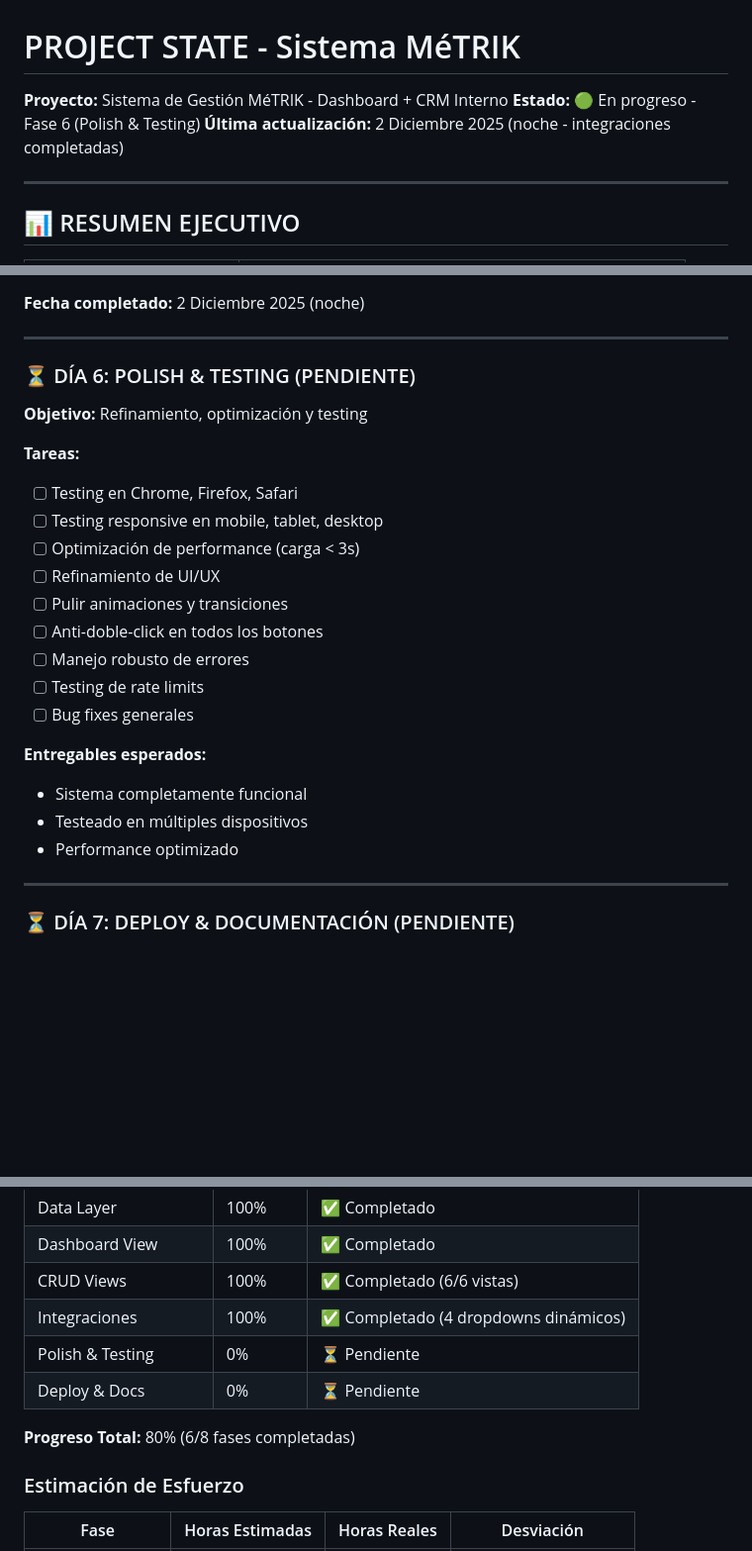
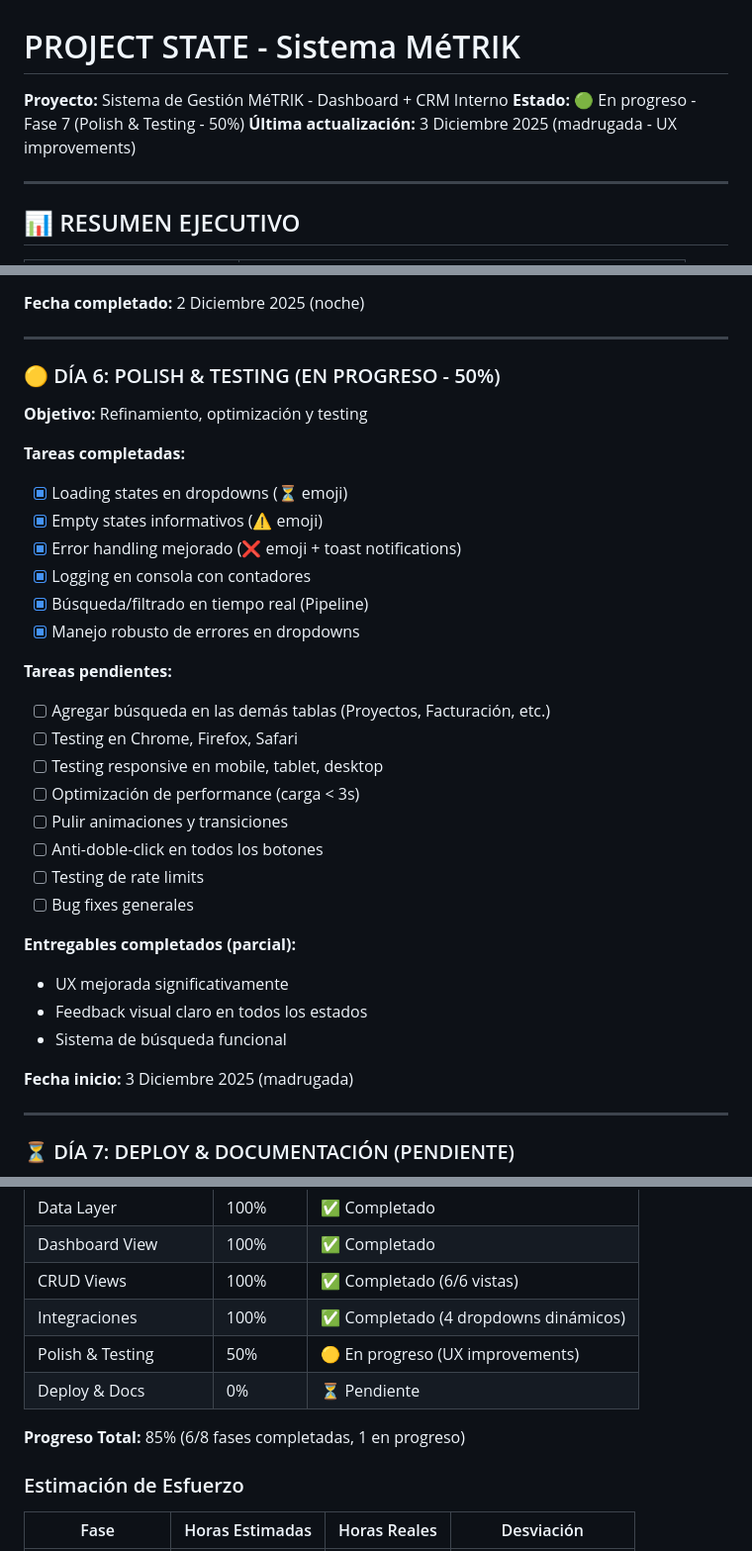
Before and after one commit to metrik360/metrik-sistema-dashboard, a Markdown page: PROJECT_STATE.md, 3 parts joined by grey strips. Shown at 99% size. Drawn GitHub-style; blank space fills up the shorter version.

```diff
--- a/PROJECT_STATE.md
+++ b/PROJECT_STATE.md
@@ -1,8 +1,8 @@
 # PROJECT STATE - Sistema MéTRIK
 
 **Proyecto:** Sistema de Gestión MéTRIK - Dashboard + CRM Interno
-**Estado:** 🟢 En progreso - Fase 6 (Polish & Testing)
-**Última actualización:** 2 Diciembre 2025 (noche - integraciones completadas)
+**Estado:** 🟢 En progreso - Fase 7 (Polish & Testing - 50%)
+**Última actualización:** 3 Diciembre 2025 (madrugada - UX improvements)
 
 ---
 
@@ -223,25 +223,34 @@
 
 ---
 
-### ⏳ DÍA 6: POLISH & TESTING (PENDIENTE)
+### 🟡 DÍA 6: POLISH & TESTING (EN PROGRESO - 50%)
 
 **Objetivo:** Refinamiento, optimización y testing
 
-**Tareas:**
+**Tareas completadas:**
+- [x] Loading states en dropdowns (⏳ emoji)
+- [x] Empty states informativos (⚠️ emoji)
+- [x] Error handling mejorado (❌ emoji + toast notifications)
+- [x] Logging en consola con contadores
+- [x] Búsqueda/filtrado en tiempo real (Pipeline)
+- [x] Manejo robusto de errores en dropdowns
+
+**Tareas pendientes:**
+- [ ] Agregar búsqueda en las demás tablas (Proyectos, Facturación, etc.)
 - [ ] Testing en Chrome, Firefox, Safari
 - [ ] Testing responsive en mobile, tablet, desktop
 - [ ] Optimización de performance (carga < 3s)
-- [ ] Refinamiento de UI/UX
 - [ ] Pulir animaciones y transiciones
 - [ ] Anti-doble-click en todos los botones
-- [ ] Manejo robusto de errores
 - [ ] Testing de rate limits
 - [ ] Bug fixes generales
 
-**Entregables esperados:**
-- Sistema completamente funcional
-- Testeado en múltiples dispositivos
-- Performance optimizado
+**Entregables completados (parcial):**
+- UX mejorada significativamente
+- Feedback visual claro en todos los estados
+- Sistema de búsqueda funcional
+
+**Fecha inicio:** 3 Diciembre 2025 (madrugada)
 
 ---
 
@@ -346,10 +355,10 @@
 | Dashboard View | 100% | ✅ Completado |
 | CRUD Views | 100% | ✅ Completado (6/6 vistas) |
 | Integraciones | 100% | ✅ Completado (4 dropdowns dinámicos) |
-| Polish & Testing | 0% | ⏳ Pendiente |
+| Polish & Testing | 50% | 🟡 En progreso (UX improvements) |
 | Deploy & Docs | 0% | ⏳ Pendiente |
 
-**Progreso Total:** 80% (6/8 fases completadas)
+**Progreso Total:** 85% (6/8 fases completadas, 1 en progreso)
 
 ### Estimación de Esfuerzo
 
```
Also changed, not shown: other parts of PROJECT_STATE.md (+61 -5 lines).
